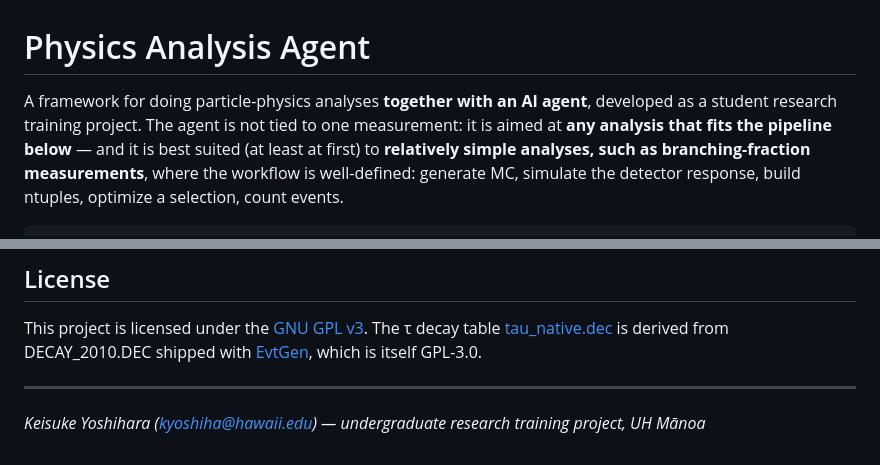
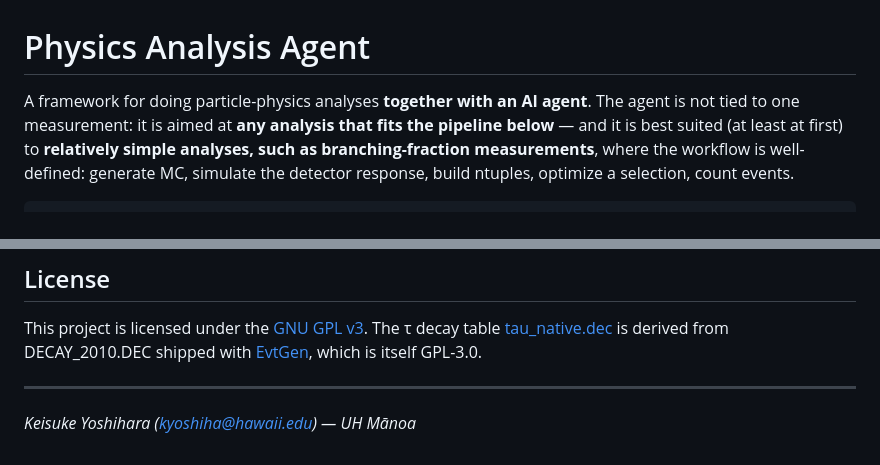
Before and after one commit to sykeisuke/phys_agent, a Markdown page: README.md, 2 parts joined by grey strips. Drawn GitHub-style.

```diff
--- a/README.md
+++ b/README.md
@@ -1,8 +1,7 @@
 # Physics Analysis Agent
 
-A framework for doing particle-physics analyses **together with an AI agent**,
-developed as a student research training project. The agent is not tied to one
-measurement: it is aimed at **any analysis that fits the pipeline below** —
+A framework for doing particle-physics analyses **together with an AI agent**.
+The agent is not tied to one measurement: it is aimed at **any analysis that fits the pipeline below** —
 and it is best suited (at least at first) to **relatively simple analyses,
 such as branching-fraction measurements**, where the workflow is
 well-defined: generate MC, simulate the detector response, build ntuples,
@@ -321,4 +320,4 @@ shipped with [EvtGen](https://evtgen.hepforge.org/), which is itself GPL-3.0.
 
 ---
 
-*Keisuke Yoshihara (kyoshiha@hawaii.edu) — undergraduate research training project, UH Mānoa*
+*Keisuke Yoshihara (kyoshiha@hawaii.edu) — UH Mānoa*
```
